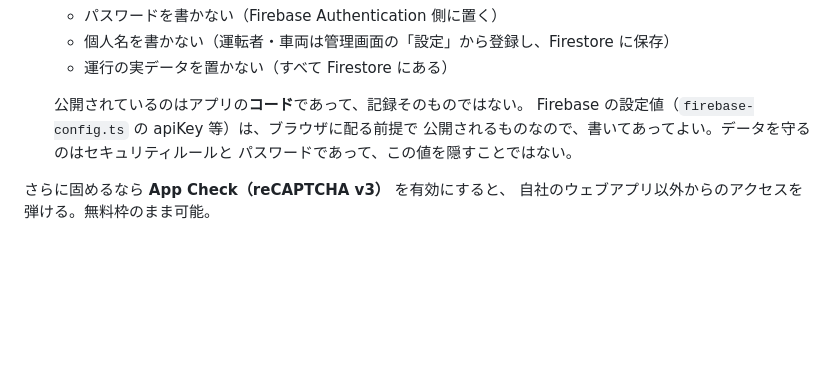
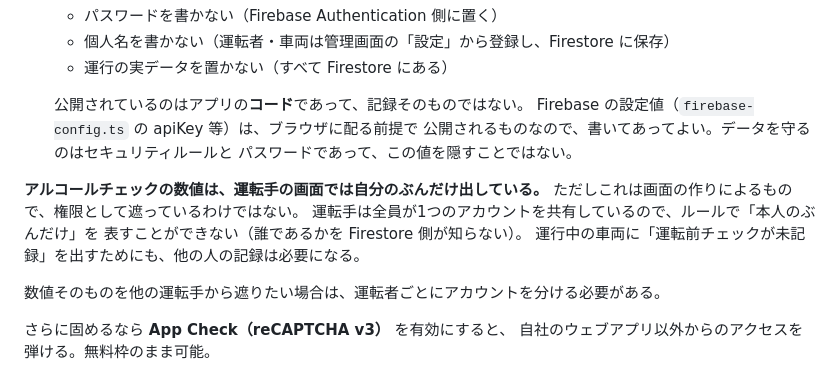
Before and after one commit to k-three/yomicam-driving, a Markdown page: app/README.md, the part around the change. Drawn GitHub-style; blank space fills up the shorter version.

Commit message:
README に、アルコールチェックの見え方と、その限界を書く
前のコミットで入れそこねた説明を追記する。運転手の画面で自分のぶんだけに
しているのは画面の作りによるもので、権限として遮ってはいない、という点。

Co-Authored-By: Claude Opus 5 <noreply@anthropic.com>
Claude-Session: https://claude.ai/code/session_01CXxzvLwcFzAMCtGAFNbuBs

```diff
--- a/app/README.md
+++ b/app/README.md
@@ -247,6 +247,14 @@ Apps Script 版では運行中の状態が別シートの状態JSONだったた
   公開されるものなので、書いてあってよい。データを守るのはセキュリティルールと
   パスワードであって、この値を隠すことではない。
 
+**アルコールチェックの数値は、運転手の画面では自分のぶんだけ出している。**
+ただしこれは画面の作りによるもので、権限として遮っているわけではない。
+運転手は全員が1つのアカウントを共有しているので、ルールで「本人のぶんだけ」を
+表すことができない（誰であるかを Firestore 側が知らない）。
+運行中の車両に「運転前チェックが未記録」を出すためにも、他の人の記録は必要になる。
+
+数値そのものを他の運転手から遮りたい場合は、運転者ごとにアカウントを分ける必要がある。
+
 さらに固めるなら **App Check（reCAPTCHA v3）** を有効にすると、
 自社のウェブアプリ以外からのアクセスを弾ける。無料枠のまま可能。
 
```
